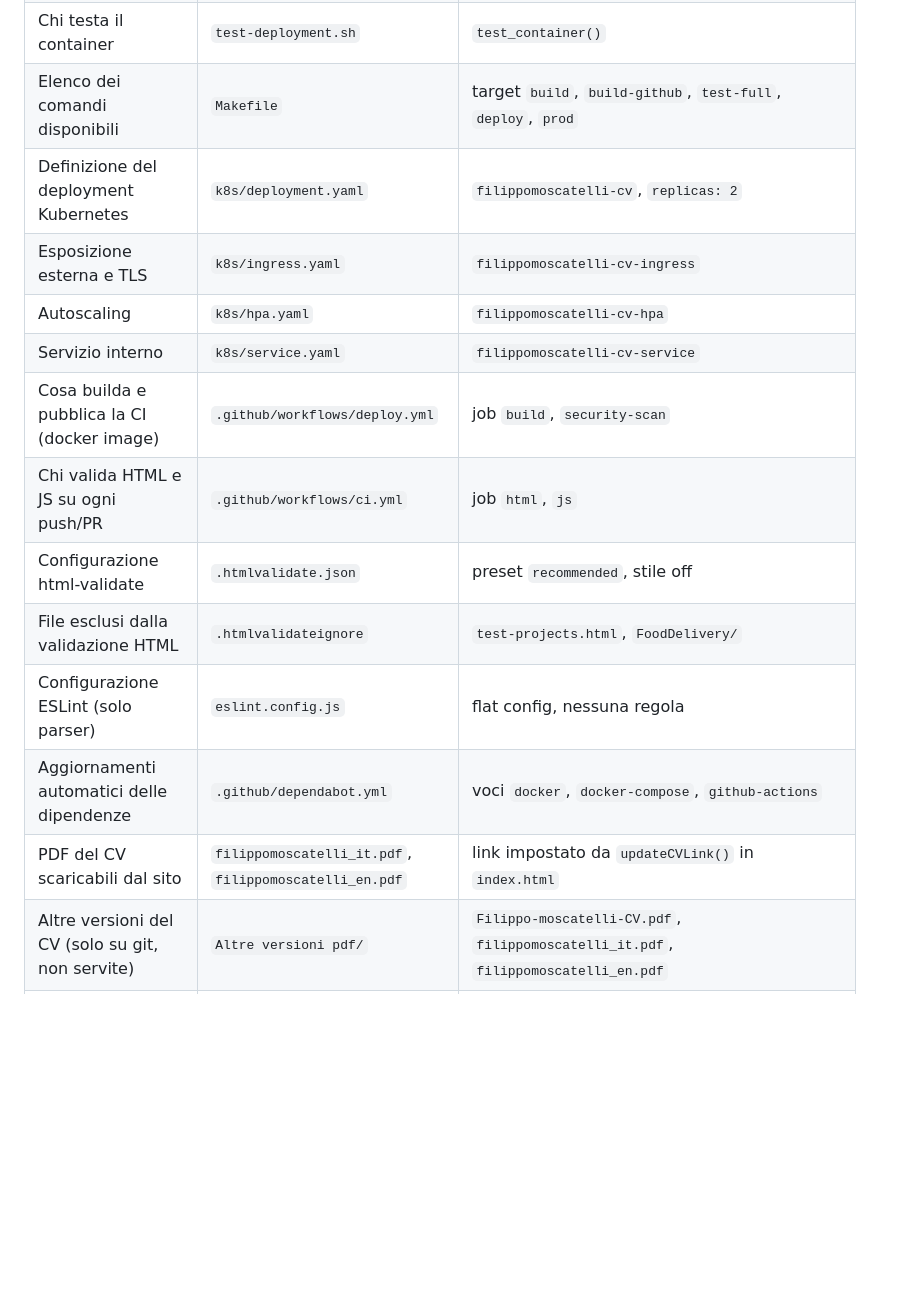
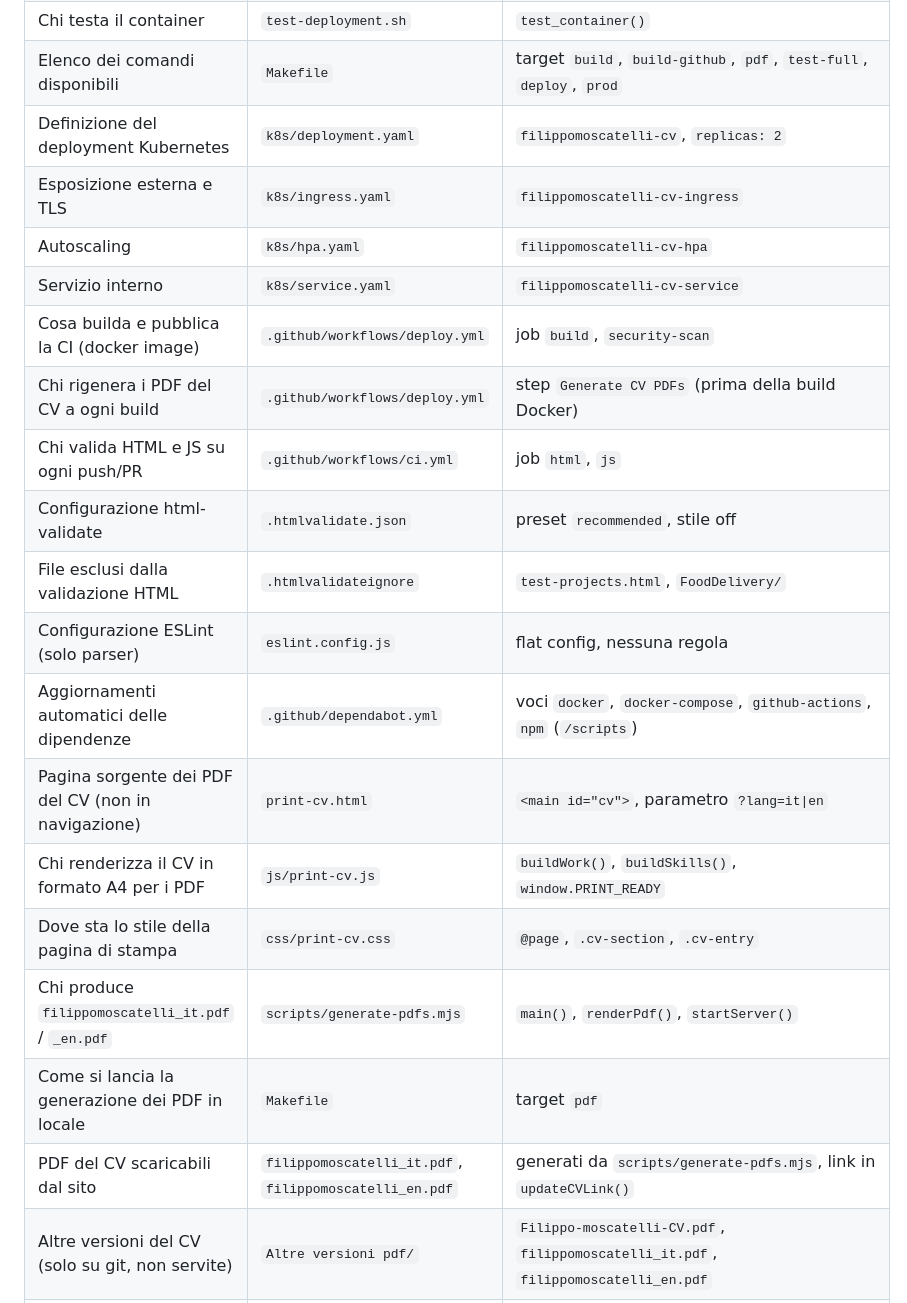
Before and after one commit to filippogrande/Filippomoscatelli, a Markdown page: docs/REFERENCE.md, the part around one of its changes. Drawn GitHub-style; blank space fills up the shorter version.

```diff
--- a/docs/REFERENCE.md
+++ b/docs/REFERENCE.md
@@ -47,18 +47,24 @@ risponde alla tua domanda, apri il file e cerca il simbolo. Tre letture, non di
 | Chi verifica i prerequisiti e builda da GitHub | `deploy.sh` | `check_prerequisites()`, `build_image()` |
 | Chi applica i manifest e attende il rollout | `deploy.sh` | `deploy_k8s()` |
 | Chi testa il container | `test-deployment.sh` | `test_container()` |
-| Elenco dei comandi disponibili | `Makefile` | target `build`, `build-github`, `test-full`, `deploy`, `prod` |
+| Elenco dei comandi disponibili | `Makefile` | target `build`, `build-github`, `pdf`, `test-full`, `deploy`, `prod` |
 | Definizione del deployment Kubernetes | `k8s/deployment.yaml` | `filippomoscatelli-cv`, `replicas: 2` |
 | Esposizione esterna e TLS | `k8s/ingress.yaml` | `filippomoscatelli-cv-ingress` |
 | Autoscaling | `k8s/hpa.yaml` | `filippomoscatelli-cv-hpa` |
 | Servizio interno | `k8s/service.yaml` | `filippomoscatelli-cv-service` |
 | Cosa builda e pubblica la CI (docker image) | `.github/workflows/deploy.yml` | job `build`, `security-scan` |
+| Chi rigenera i PDF del CV a ogni build | `.github/workflows/deploy.yml` | step `Generate CV PDFs` (prima della build Docker) |
 | Chi valida HTML e JS su ogni push/PR | `.github/workflows/ci.yml` | job `html`, `js` |
 | Configurazione html-validate | `.htmlvalidate.json` | preset `recommended`, stile off |
 | File esclusi dalla validazione HTML | `.htmlvalidateignore` | `test-projects.html`, `FoodDelivery/` |
 | Configurazione ESLint (solo parser) | `eslint.config.js` | flat config, nessuna regola |
-| Aggiornamenti automatici delle dipendenze | `.github/dependabot.yml` | voci `docker`, `docker-compose`, `github-actions` |
-| PDF del CV scaricabili dal sito | `filippomoscatelli_it.pdf`, `filippomoscatelli_en.pdf` | link impostato da `updateCVLink()` in `index.html` |
+| Aggiornamenti automatici delle dipendenze | `.github/dependabot.yml` | voci `docker`, `docker-compose`, `github-actions`, `npm` (`/scripts`) |
+| Pagina sorgente dei PDF del CV (non in navigazione) | `print-cv.html` | `<main id="cv">`, parametro `?lang=it\|en` |
+| Chi renderizza il CV in formato A4 per i PDF | `js/print-cv.js` | `buildWork()`, `buildSkills()`, `window.PRINT_READY` |
+| Dove sta lo stile della pagina di stampa | `css/print-cv.css` | `@page`, `.cv-section`, `.cv-entry` |
+| Chi produce `filippomoscatelli_it.pdf` / `_en.pdf` | `scripts/generate-pdfs.mjs` | `main()`, `renderPdf()`, `startServer()` |
+| Come si lancia la generazione dei PDF in locale | `Makefile` | target `pdf` |
+| PDF del CV scaricabili dal sito | `filippomoscatelli_it.pdf`, `filippomoscatelli_en.pdf` | generati da `scripts/generate-pdfs.mjs`, link in `updateCVLink()` |
 | Altre versioni del CV (solo su git, non servite) | `Altre versioni pdf/` | `Filippo-moscatelli-CV.pdf`, `filippomoscatelli_it.pdf`, `filippomoscatelli_en.pdf` |
 | Favicon | `cv.svg`, `cv.png` | `<link rel="icon">` in `index.html` |
 | Variabili d'ambiente previste (solo nomi, nessun valore) | `.env.example` | `IMAGE_NAME`, `NAMESPACE`, `DOMAIN`, `REPLICAS` |
```
Also changed, not shown: other parts of docs/REFERENCE.md (+12 -5 lines).
